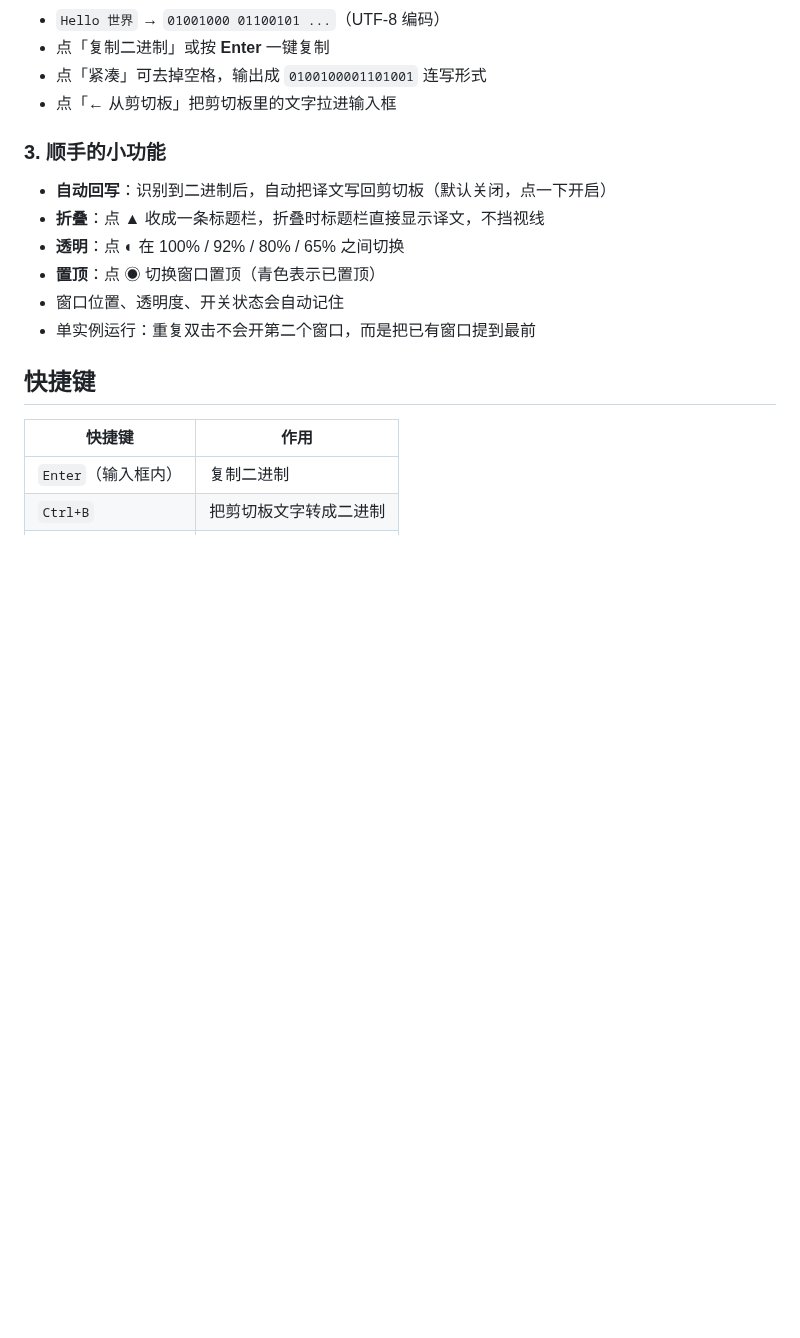
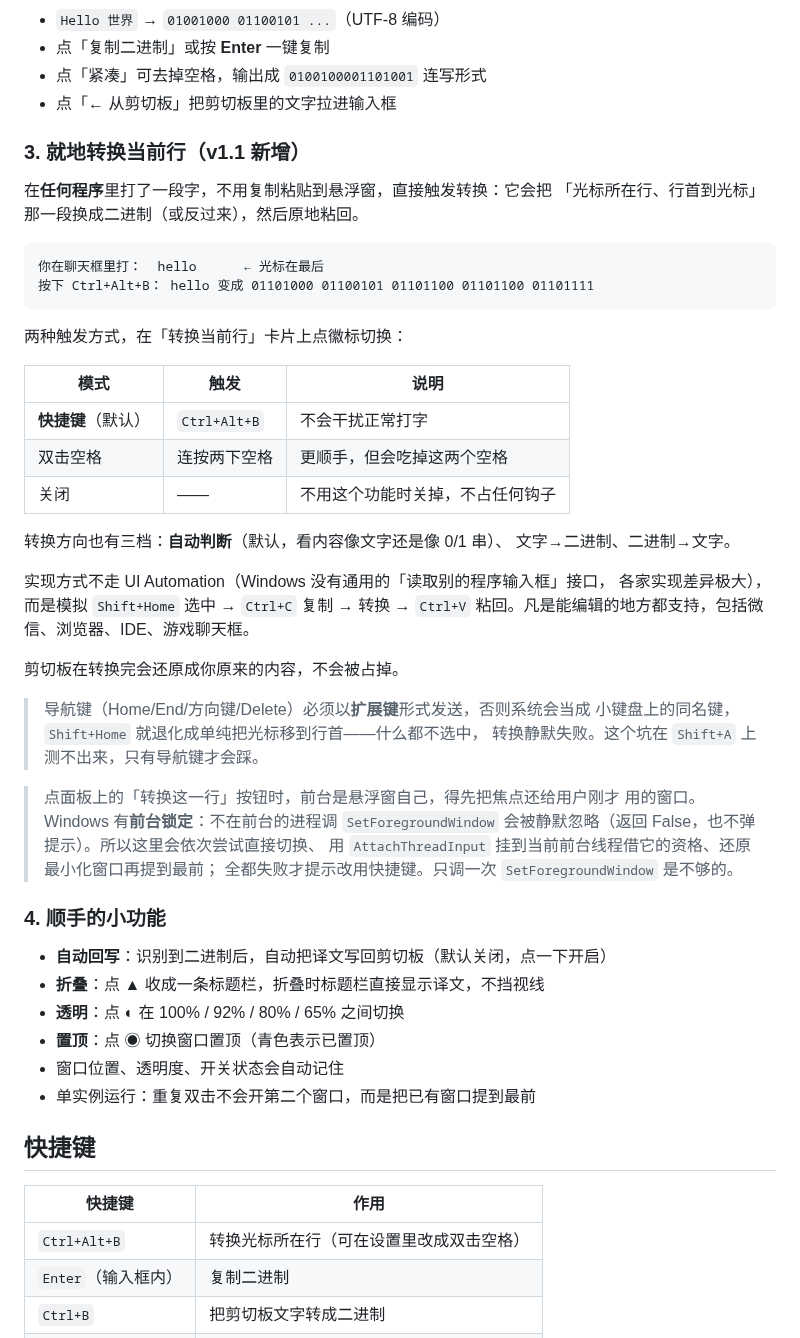
Before and after one commit to BlestHeart/BinFloater, a Markdown page: README.md, the part around one of its changes. Rendered like a GitHub page; blank space fills up the shorter version.

````diff
--- a/README.md
+++ b/README.md
@@ -58,7 +58,44 @@ dist\BinFloater\BinFloater.exe
 - 点「紧凑」可去掉空格，输出成 `0100100001101001` 连写形式
 - 点「← 从剪切板」把剪切板里的文字拉进输入框
 
-### 3. 顺手的小功能
+### 3. 就地转换当前行（v1.1 新增）
+
+在**任何程序**里打了一段字，不用复制粘贴到悬浮窗，直接触发转换：它会把
+「光标所在行、行首到光标」那一段换成二进制（或反过来），然后原地粘回。
+
+```
+你在聊天框里打：  hello      ← 光标在最后
+按下 Ctrl+Alt+B： hello 变成 01101000 01100101 01101100 01101100 01101111
+```
+
+两种触发方式，在「转换当前行」卡片上点徽标切换：
+
+| 模式 | 触发 | 说明 |
+| --- | --- | --- |
+| **快捷键**（默认） | `Ctrl+Alt+B` | 不会干扰正常打字 |
+| 双击空格 | 连按两下空格 | 更顺手，但会吃掉这两个空格 |
+| 关闭 | —— | 不用这个功能时关掉，不占任何钩子 |
+
+转换方向也有三档：**自动判断**（默认，看内容像文字还是像 0/1 串）、
+文字→二进制、二进制→文字。
+
+实现方式不走 UI Automation（Windows 没有通用的「读取别的程序输入框」接口，
+各家实现差异极大），而是模拟 `Shift+Home` 选中 → `Ctrl+C` 复制 → 转换 →
+`Ctrl+V` 粘回。凡是能编辑的地方都支持，包括微信、浏览器、IDE、游戏聊天框。
+
+剪切板在转换完会还原成你原来的内容，不会被占掉。
+
+> 导航键（Home/End/方向键/Delete）必须以**扩展键**形式发送，否则系统会当成
+> 小键盘上的同名键，`Shift+Home` 就退化成单纯把光标移到行首——什么都不选中，
+> 转换静默失败。这个坑在 `Shift+A` 上测不出来，只有导航键才会踩。
+
+> 点面板上的「转换这一行」按钮时，前台是悬浮窗自己，得先把焦点还给用户刚才
+> 用的窗口。Windows 有**前台锁定**：不在前台的进程调 `SetForegroundWindow`
+> 会被静默忽略（返回 False，也不弹提示）。所以这里会依次尝试直接切换、
+> 用 `AttachThreadInput` 挂到当前前台线程借它的资格、还原最小化窗口再提到最前；
+> 全都失败才提示改用快捷键。只调一次 `SetForegroundWindow` 是不够的。
+
+### 4. 顺手的小功能
 
 - **自动回写**：识别到二进制后，自动把译文写回剪切板（默认关闭，点一下开启）
 - **折叠**：点 ▲ 收成一条标题栏，折叠时标题栏直接显示译文，不挡视线
@@ -71,6 +108,7 @@ dist\BinFloater\BinFloater.exe
 
 | 快捷键 | 作用 |
 | --- | --- |
+| `Ctrl+Alt+B` | 转换光标所在行（可在设置里改成双击空格） |
 | `Enter`（输入框内） | 复制二进制 |
 | `Ctrl+B` | 把剪切板文字转成二进制 |
 | `Ctrl+Q` | 退出 |
````
Also changed, not shown: other parts of README.md (+14 -0 lines), screenshot.png, 9 other files.
